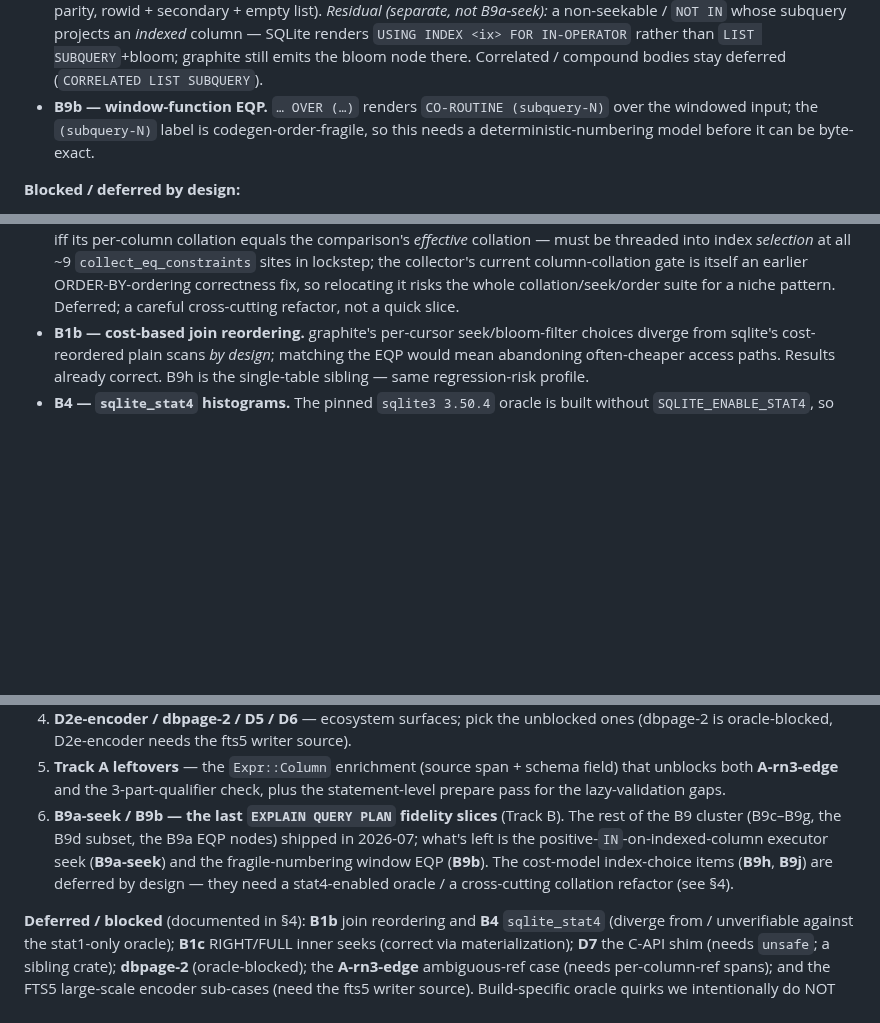
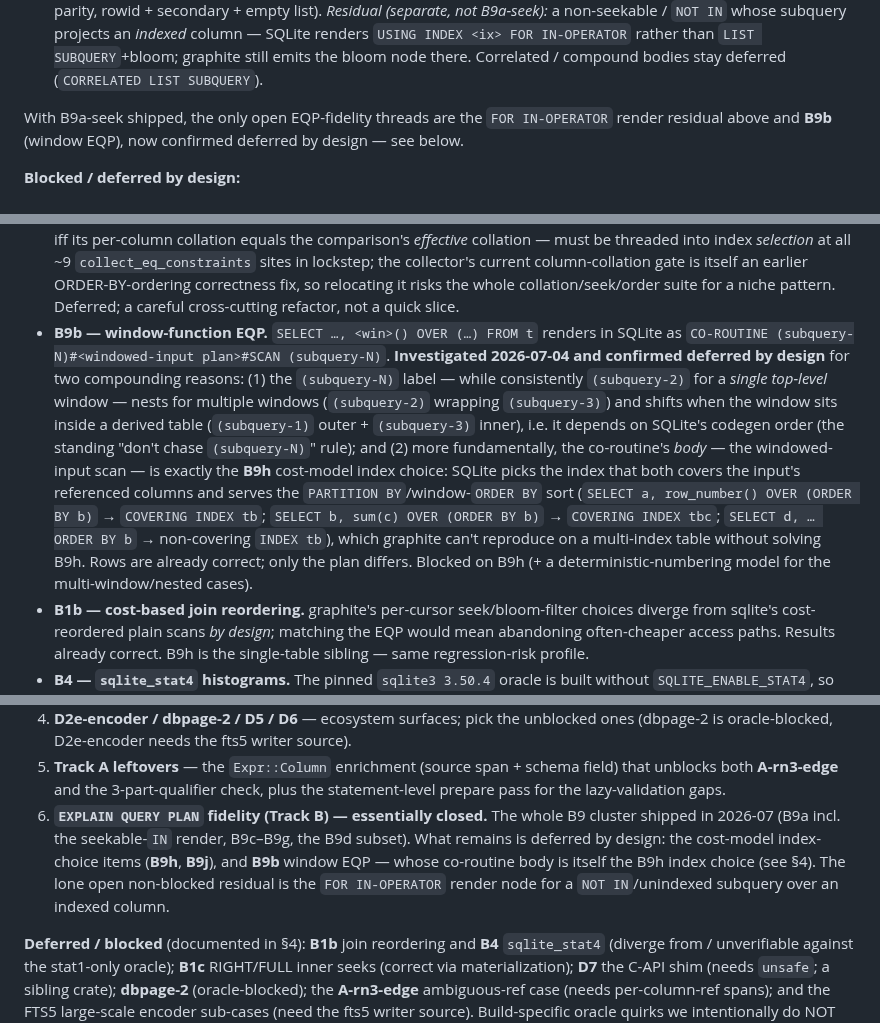
Before and after one commit to KarpelesLab/graphitesql, a Markdown page: ROADMAP.md, 3 parts joined by grey strips. Drawn GitHub-style; blank space fills up the shorter version.

Commit message:
docs: defer B9b (window-function EQP) by design after investigation
Probed window EQP vs sqlite3 3.50.4 and confirmed it can't be made byte-exact:
the `CO-ROUTINE (subquery-N)` label is only predictable for a single top-level
window (nests for multiple windows, shifts inside a derived table), and — the
real blocker — the co-routine's body is exactly the deferred B9h cost-model
index choice (SQLite picks the index that both covers the windowed input's
columns and serves the PARTITION/window-ORDER-BY sort; graphite can't reproduce
that on a multi-index table without solving B9h). Rows are already correct; only
the plan differs. Moved B9b from "Remaining" to "Blocked / deferred by design"
with the precise findings, and updated §7. No code change.

Co-Authored-By: Claude Opus 4.8 (1M context) <noreply@anthropic.com>

```diff
--- a/ROADMAP.md
+++ b/ROADMAP.md
@@ -1190,9 +1190,10 @@ correct for all of these — perf/EQP-fidelity, not correctness):
   an *indexed* column — SQLite renders `USING INDEX <ix> FOR IN-OPERATOR` rather than
   `LIST SUBQUERY`+bloom; graphite still emits the bloom node there. Correlated / compound
   bodies stay deferred (`CORRELATED LIST SUBQUERY`).
-- **B9b — window-function EQP.** `… OVER (…)` renders `CO-ROUTINE (subquery-N)` over the
-  windowed input; the `(subquery-N)` label is codegen-order-fragile, so this needs a
-  deterministic-numbering model before it can be byte-exact.
+
+With B9a-seek shipped, the only open EQP-fidelity threads are the `FOR IN-OPERATOR`
+render residual above and **B9b** (window EQP), now confirmed deferred by design —
+see below.
 
 **Blocked / deferred by design:**
 - **B9h — cost-model single-table index *choice*.** SQLite prefers, among indexes
@@ -1219,6 +1220,22 @@ correct for all of these — perf/EQP-fidelity, not correctness):
   current column-collation gate is itself an earlier ORDER-BY-ordering correctness fix,
   so relocating it risks the whole collation/seek/order suite for a niche pattern.
   Deferred; a careful cross-cutting refactor, not a quick slice.
+- **B9b — window-function EQP.** `SELECT …, <win>() OVER (…) FROM t` renders in SQLite
+  as `CO-ROUTINE (subquery-N)#<windowed-input plan>#SCAN (subquery-N)`. **Investigated
+  2026-07-04 and confirmed deferred by design** for two compounding reasons:
+  (1) the `(subquery-N)` label — while consistently `(subquery-2)` for a *single
+  top-level* window — nests for multiple windows (`(subquery-2)` wrapping
+  `(subquery-3)`) and shifts when the window sits inside a derived table
+  (`(subquery-1)` outer + `(subquery-3)` inner), i.e. it depends on SQLite's codegen
+  order (the standing "don't chase `(subquery-N)`" rule); and (2) more fundamentally,
+  the co-routine's *body* — the windowed-input scan — is exactly the **B9h** cost-model
+  index choice: SQLite picks the index that both covers the input's referenced columns
+  and serves the `PARTITION BY`/window-`ORDER BY` sort (`SELECT a, row_number() OVER
+  (ORDER BY b)` → `COVERING INDEX tb`; `SELECT b, sum(c) OVER (ORDER BY b)` →
+  `COVERING INDEX tbc`; `SELECT d, … ORDER BY b` → non-covering `INDEX tb`), which
+  graphite can't reproduce on a multi-index table without solving B9h. Rows are already
+  correct; only the plan differs. Blocked on B9h (+ a deterministic-numbering model for
+  the multi-window/nested cases).
 - **B1b — cost-based join reordering.** graphite's per-cursor seek/bloom-filter
   choices diverge from sqlite's cost-reordered plain scans *by design*; matching
   the EQP would mean abandoning often-cheaper access paths. Results already correct.
@@ -1431,12 +1448,12 @@ reasonable order:
 5. **Track A leftovers** — the `Expr::Column` enrichment (source span + schema
    field) that unblocks both **A-rn3-edge** and the 3-part-qualifier check, plus
    the statement-level prepare pass for the lazy-validation gaps.
-6. **B9a-seek / B9b — the last `EXPLAIN QUERY PLAN` fidelity slices** (Track B). The
-   rest of the B9 cluster (B9c–B9g, the B9d subset, the B9a EQP nodes) shipped in
-   2026-07; what's left is the positive-`IN`-on-indexed-column executor seek
-   (**B9a-seek**) and the fragile-numbering window EQP (**B9b**). The cost-model
-   index-choice items (**B9h**, **B9j**) are deferred by design — they need a
-   stat4-enabled oracle / a cross-cutting collation refactor (see §4).
+6. **`EXPLAIN QUERY PLAN` fidelity (Track B) — essentially closed.** The whole B9
+   cluster shipped in 2026-07 (B9a incl. the seekable-`IN` render, B9c–B9g, the B9d
+   subset). What remains is deferred by design: the cost-model index-choice items
+   (**B9h**, **B9j**), and **B9b** window EQP — whose co-routine body is itself the B9h
+   index choice (see §4). The lone open non-blocked residual is the `FOR IN-OPERATOR`
+   render node for a `NOT IN`/unindexed subquery over an indexed column.
 
 **Deferred / blocked** (documented in §4): **B1b** join reordering and **B4**
 `sqlite_stat4` (diverge from / unverifiable against the stat1-only oracle);
```
